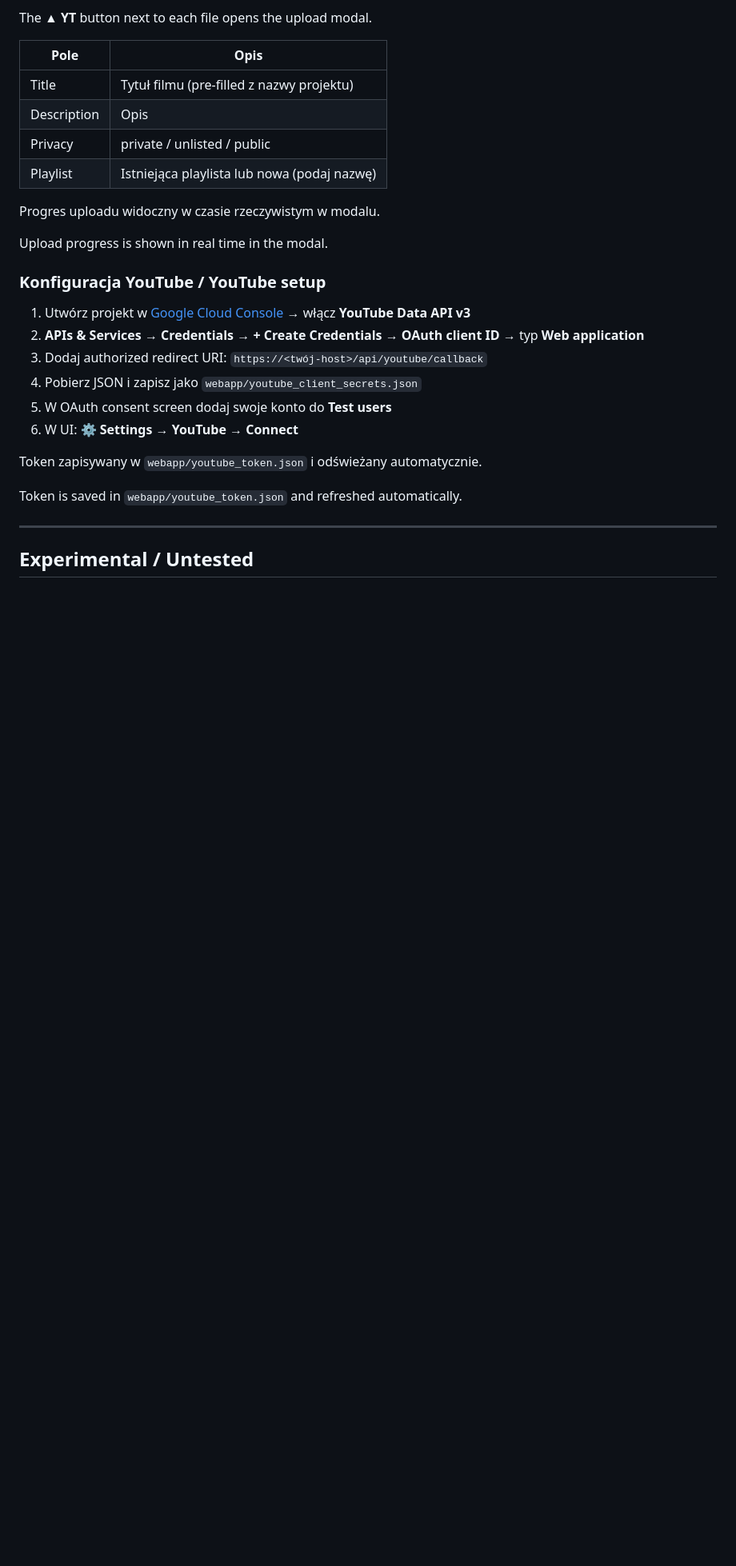
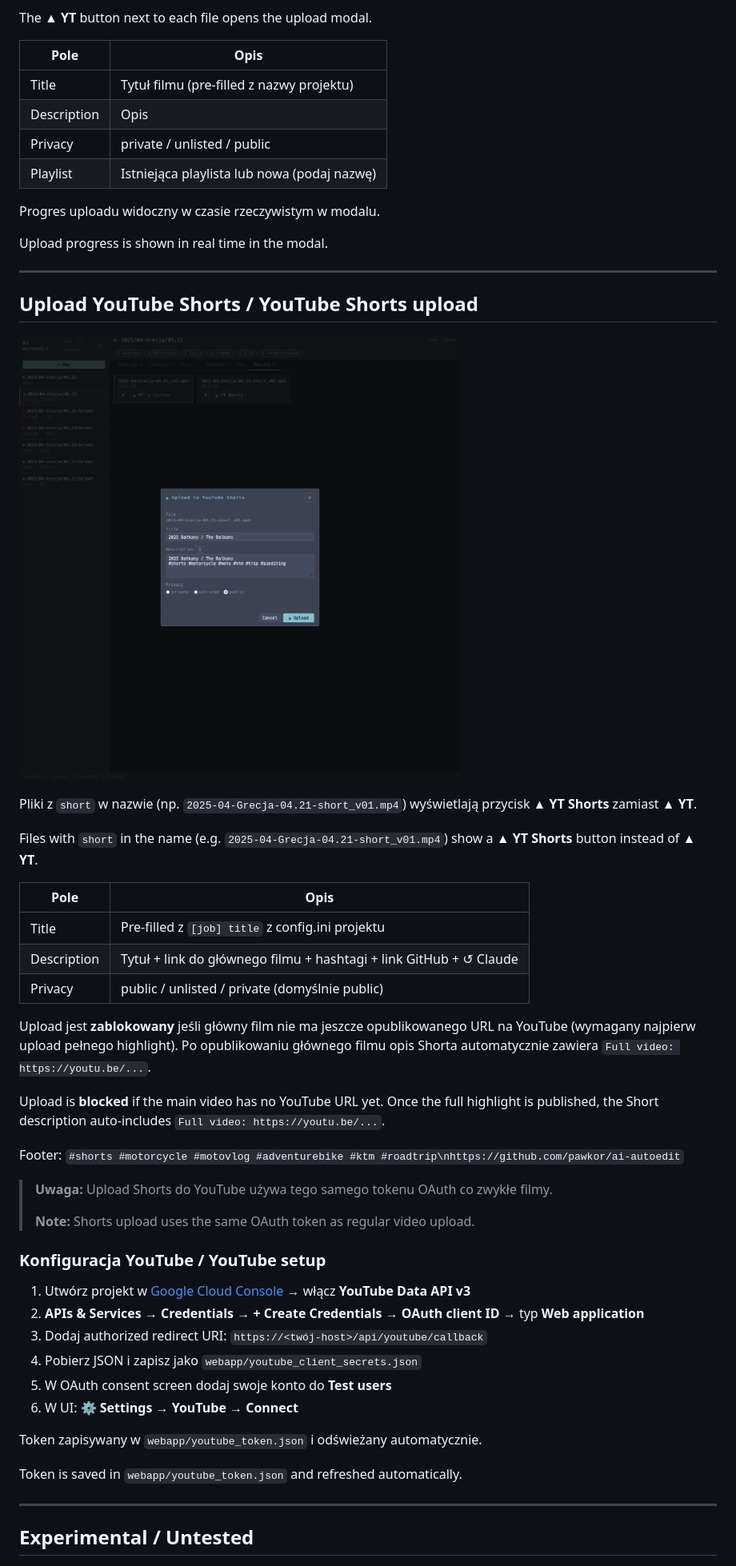
Before and after one commit to pawkor/ai-autoedit, a Markdown page: docs/ui-results.md, the part around the change. Shown at 80% size. Rendered like a GitHub page; pictures changed too: docs/img/AI-autoedit-results-short-upload.png (added); blank space fills up the shorter version.

```diff
--- a/docs/ui-results.md
+++ b/docs/ui-results.md
@@ -57,6 +57,32 @@ Progres uploadu widoczny w czasie rzeczywistym w modalu.
 
 Upload progress is shown in real time in the modal.
 
+---
+
+## Upload YouTube Shorts / YouTube Shorts upload
+
+![Modal uploadu Shorts](img/AI-autoedit-results-short-upload.png)
+
+Pliki z `short` w nazwie (np. `2025-04-Grecja-04.21-short_v01.mp4`) wyświetlają przycisk **▲ YT Shorts** zamiast **▲ YT**.
+
+Files with `short` in the name (e.g. `2025-04-Grecja-04.21-short_v01.mp4`) show a **▲ YT Shorts** button instead of **▲ YT**.
+
+| Pole | Opis |
+|------|------|
+| Title | Pre-filled z `[job] title` z config.ini projektu |
+| Description | Tytuł + link do głównego filmu + hashtagi + link GitHub + ↺ Claude |
+| Privacy | public / unlisted / private (domyślnie public) |
+
+Upload jest **zablokowany** jeśli główny film nie ma jeszcze opublikowanego URL na YouTube (wymagany najpierw upload pełnego highlight). Po opublikowaniu głównego filmu opis Shorta automatycznie zawiera `Full video: https://youtu.be/...`.
+
+Upload is **blocked** if the main video has no YouTube URL yet. Once the full highlight is published, the Short description auto-includes `Full video: https://youtu.be/...`.
+
+Footer: `#shorts #motorcycle #motovlog #adventurebike #ktm #roadtrip\nhttps://github.com/pawkor/ai-autoedit`
+
+> **Uwaga:** Upload Shorts do YouTube używa tego samego tokenu OAuth co zwykłe filmy.
+>
+> **Note:** Shorts upload uses the same OAuth token as regular video upload.
+
 ### Konfiguracja YouTube / YouTube setup
 
 1. Utwórz projekt w [Google Cloud Console](https://console.cloud.google.com) → włącz **YouTube Data API v3**
```
Also changed, not shown: docs/features.md (+5 -0 lines), docs/ui-summary.md (+19 -0 lines), 4 other files.
